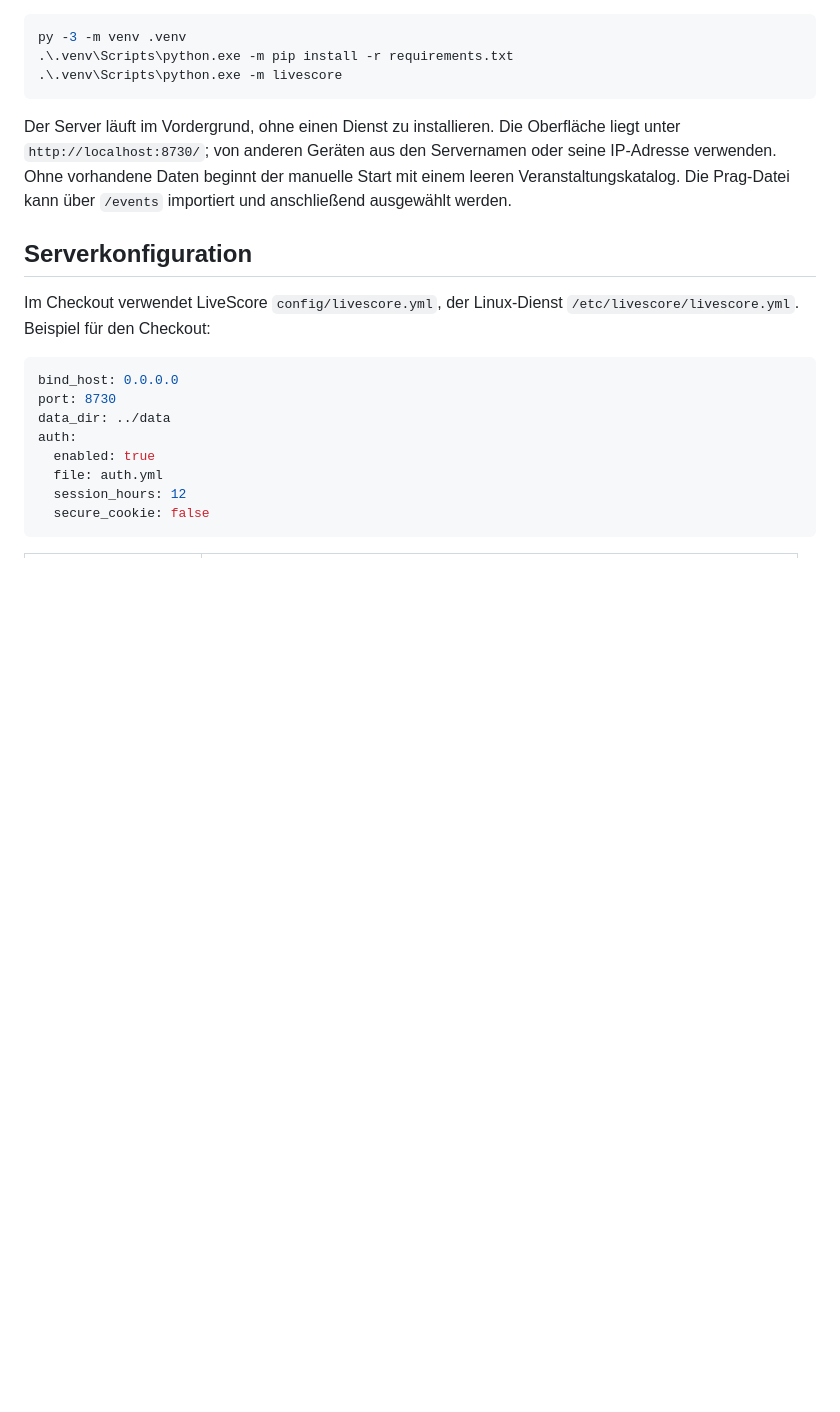
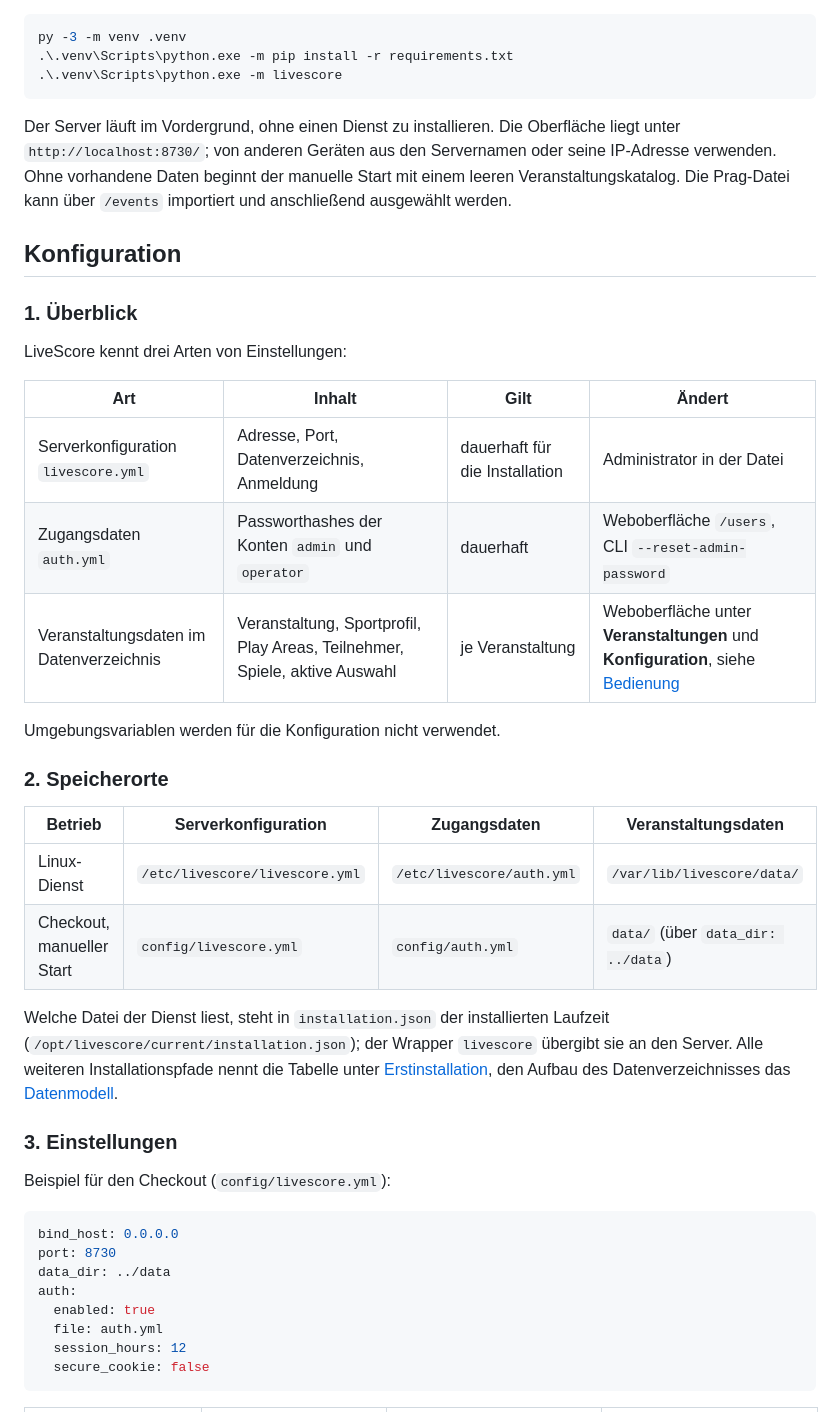
Before and after one commit to richtertoralf/LiveScore, a Markdown page: docs/INSTALLATION.md, the part around one of its changes. Rendered like a GitHub page; blank space fills up the shorter version.

````diff
--- a/docs/INSTALLATION.md
+++ b/docs/INSTALLATION.md
@@ -132,10 +132,36 @@ den Servernamen oder seine IP-Adresse verwenden. Ohne vorhandene Daten beginnt
 der manuelle Start mit einem leeren Veranstaltungskatalog. Die Prag-Datei kann
 über `/events` importiert und anschließend ausgewählt werden.
 
-## Serverkonfiguration
+## Konfiguration
 
-Im Checkout verwendet LiveScore `config/livescore.yml`, der Linux-Dienst
-`/etc/livescore/livescore.yml`. Beispiel für den Checkout:
+### 1. Überblick
+
+LiveScore kennt drei Arten von Einstellungen:
+
+| Art | Inhalt | Gilt | Ändert |
+|---|---|---|---|
+| Serverkonfiguration `livescore.yml` | Adresse, Port, Datenverzeichnis, Anmeldung | dauerhaft für die Installation | Administrator in der Datei |
+| Zugangsdaten `auth.yml` | Passworthashes der Konten `admin` und `operator` | dauerhaft | Weboberfläche `/users`, CLI `--reset-admin-password` |
+| Veranstaltungsdaten im Datenverzeichnis | Veranstaltung, Sportprofil, Play Areas, Teilnehmer, Spiele, aktive Auswahl | je Veranstaltung | Weboberfläche unter **Veranstaltungen** und **Konfiguration**, siehe [Bedienung](OPERATOR.md#veranstaltung-vorbereiten) |
+
+Umgebungsvariablen werden für die Konfiguration nicht verwendet.
+
+### 2. Speicherorte
+
+| Betrieb | Serverkonfiguration | Zugangsdaten | Veranstaltungsdaten |
+|---|---|---|---|
+| Linux-Dienst | `/etc/livescore/livescore.yml` | `/etc/livescore/auth.yml` | `/var/lib/livescore/data/` |
+| Checkout, manueller Start | `config/livescore.yml` | `config/auth.yml` | `data/` (über `data_dir: ../data`) |
+
+Welche Datei der Dienst liest, steht in `installation.json` der installierten
+Laufzeit (`/opt/livescore/current/installation.json`); der Wrapper
+`livescore` übergibt sie an den Server. Alle weiteren Installationspfade nennt
+die Tabelle unter [Erstinstallation](#erstinstallation), den Aufbau des
+Datenverzeichnisses das [Datenmodell](DATA_MODEL.md#dateien-und-migration).
+
+### 3. Einstellungen
+
+Beispiel für den Checkout (`config/livescore.yml`):
 
 ```yaml
 bind_host: 0.0.0.0
````
Also changed, not shown: other parts of docs/INSTALLATION.md (+87 -25 lines).
